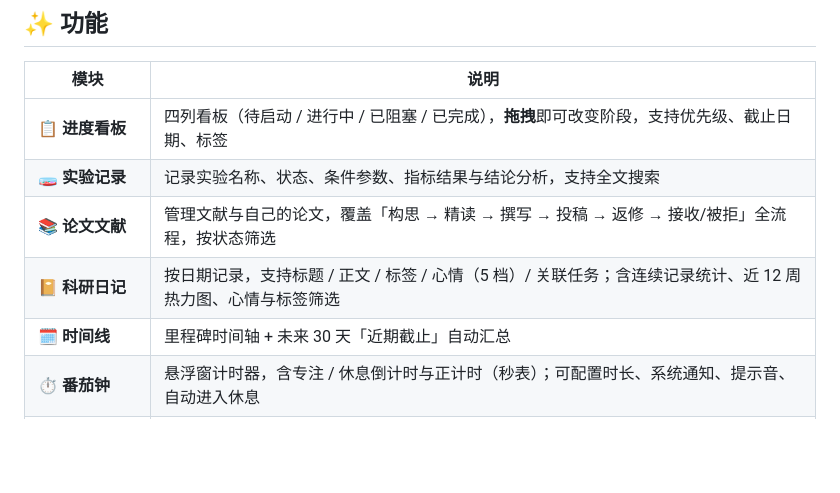
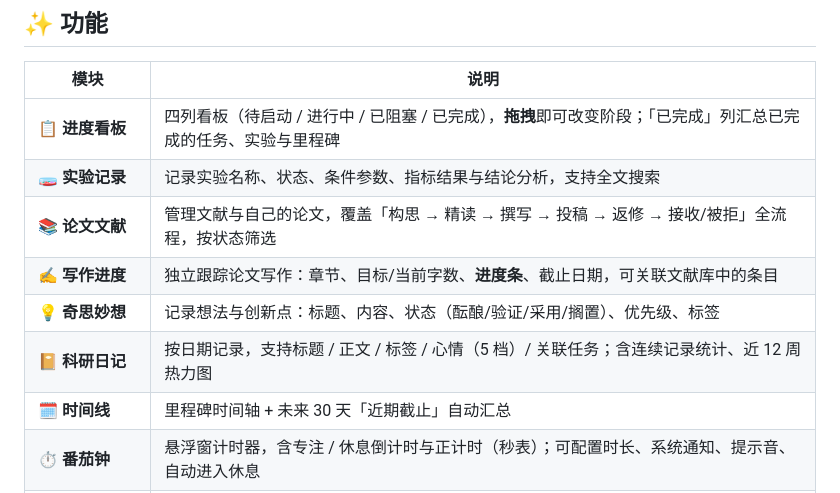
Before and after one commit to litrash/keyan, a Markdown page: README.md, the part around the change. Rendered like a GitHub page; blank space fills up the shorter version.

Commit message:
docs: README 补充写作进度与奇思妙想说明

```diff
--- a/README.md
+++ b/README.md
@@ -9,10 +9,12 @@
 
 | 模块 | 说明 |
 |------|------|
-| 📋 **进度看板** | 四列看板（待启动 / 进行中 / 已阻塞 / 已完成），**拖拽**即可改变阶段，支持优先级、截止日期、标签 |
+| 📋 **进度看板** | 四列看板（待启动 / 进行中 / 已阻塞 / 已完成），**拖拽**即可改变阶段；「已完成」列汇总已完成的任务、实验与里程碑 |
 | 🧫 **实验记录** | 记录实验名称、状态、条件参数、指标结果与结论分析，支持全文搜索 |
 | 📚 **论文文献** | 管理文献与自己的论文，覆盖「构思 → 精读 → 撰写 → 投稿 → 返修 → 接收/被拒」全流程，按状态筛选 |
-| 📔 **科研日记** | 按日期记录，支持标题 / 正文 / 标签 / 心情（5 档）/ 关联任务；含连续记录统计、近 12 周热力图、心情与标签筛选 |
+| ✍️ **写作进度** | 独立跟踪论文写作：章节、目标/当前字数、**进度条**、截止日期，可关联文献库中的条目 |
+| 💡 **奇思妙想** | 记录想法与创新点：标题、内容、状态（酝酿/验证/采用/搁置）、优先级、标签 |
+| 📔 **科研日记** | 按日期记录，支持标题 / 正文 / 标签 / 心情（5 档）/ 关联任务；含连续记录统计、近 12 周热力图 |、心情与标签筛选 |
 | 🗓 **时间线** | 里程碑时间轴 + 未来 30 天「近期截止」自动汇总 |
 | ⏱ **番茄钟** | 悬浮窗计时器，含专注 / 休息倒计时与正计时（秒表）；可配置时长、系统通知、提示音、自动进入休息 |
 | 📈 **统计** | 任务阶段分布、优先级分布、实验进度、文献状态、近 8 周完成任务趋势（Chart.js 图表） |
```
